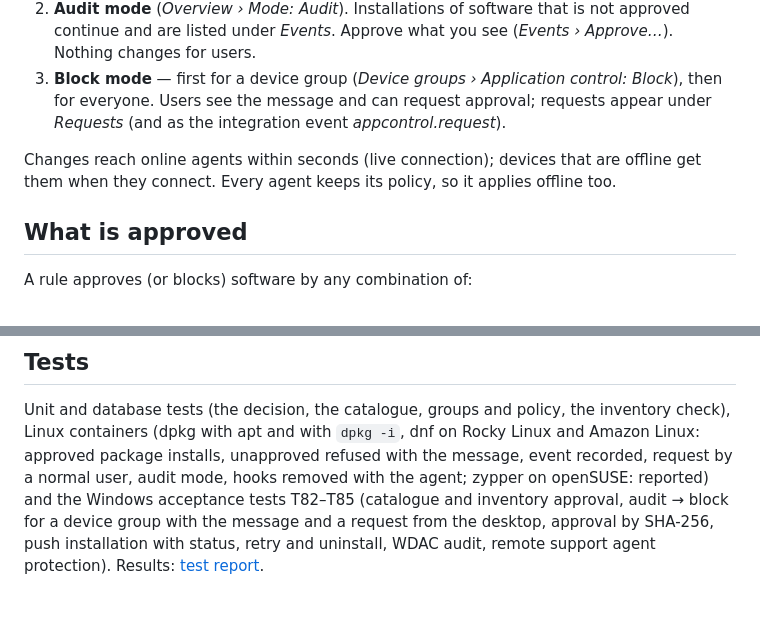
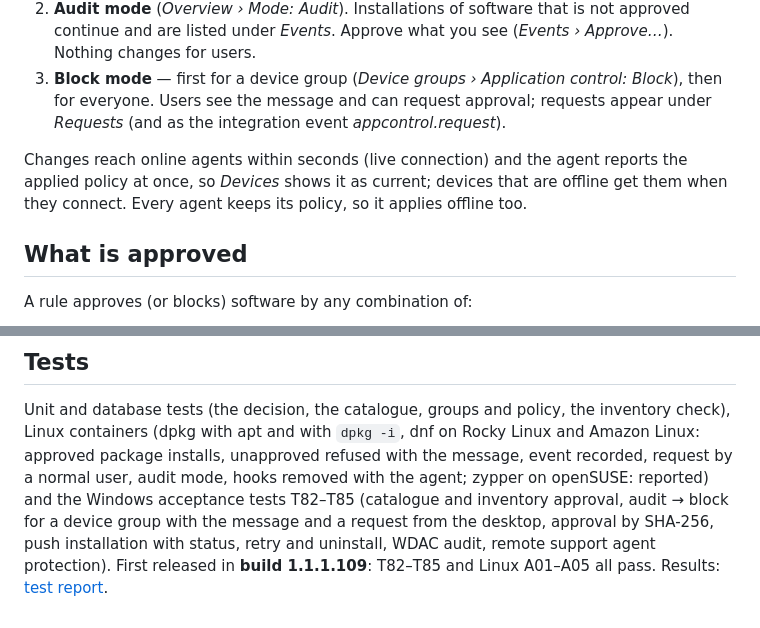
Before and after one commit to sanjibmon/zentriq, a Markdown page: docs/software-deployment.md, 2 parts joined by grey strips. Rendered like a GitHub page.

Commit message:
Software Deployment doc: build 109, policy reported at once [skip ci]
Co-Authored-By: Claude Opus 5.5 <noreply@anthropic.com>
Claude-Session: https://claude.ai/code/session_01VwJkJjJLUjGV9bdPCHDfJB

```diff
--- a/docs/software-deployment.md
+++ b/docs/software-deployment.md
@@ -31,7 +31,8 @@ Licensed with the *Secure* section.
    see the message and can request approval; requests appear under *Requests* (and as the integration event
    *appcontrol.request*).
 
-Changes reach online agents within seconds (live connection); devices that are offline get them when they connect.
+Changes reach online agents within seconds (live connection) and the agent reports the applied policy at once, so
+*Devices* shows it as current; devices that are offline get them when they connect.
 Every agent keeps its policy, so it applies offline too.
 
 ## What is approved
@@ -162,4 +163,5 @@ with apt and with `dpkg -i`, dnf on Rocky Linux and Amazon Linux: approved packa
 with the message, event recorded, request by a normal user, audit mode, hooks removed with the agent; zypper on openSUSE: reported) and the Windows
 acceptance tests T82–T85 (catalogue and inventory approval, audit → block for a device group with the message and a
 request from the desktop, approval by SHA-256, push installation with status, retry and uninstall, WDAC audit, remote
-support agent protection). Results: [test report](test-report.md).
+support agent protection). First released in **build 1.1.1.109**: T82–T85 and Linux A01–A05 all pass. Results:
+[test report](test-report.md).
```
